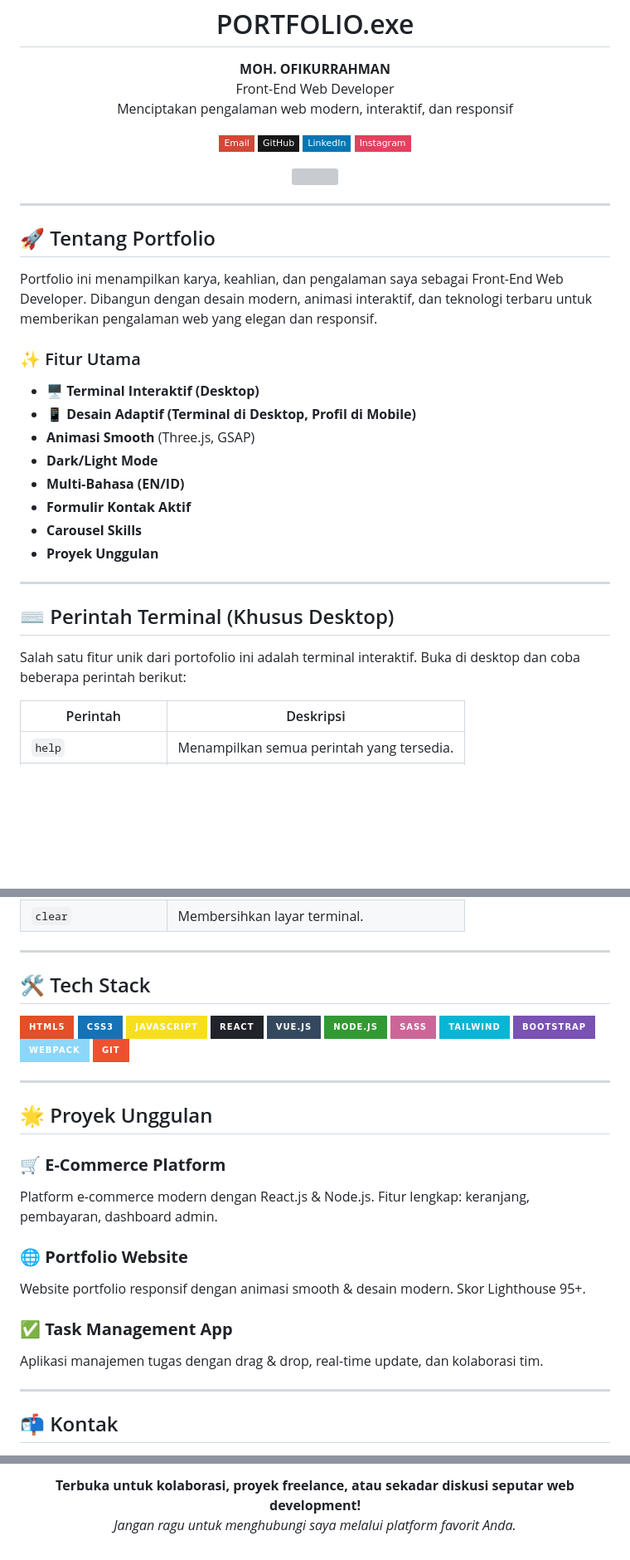
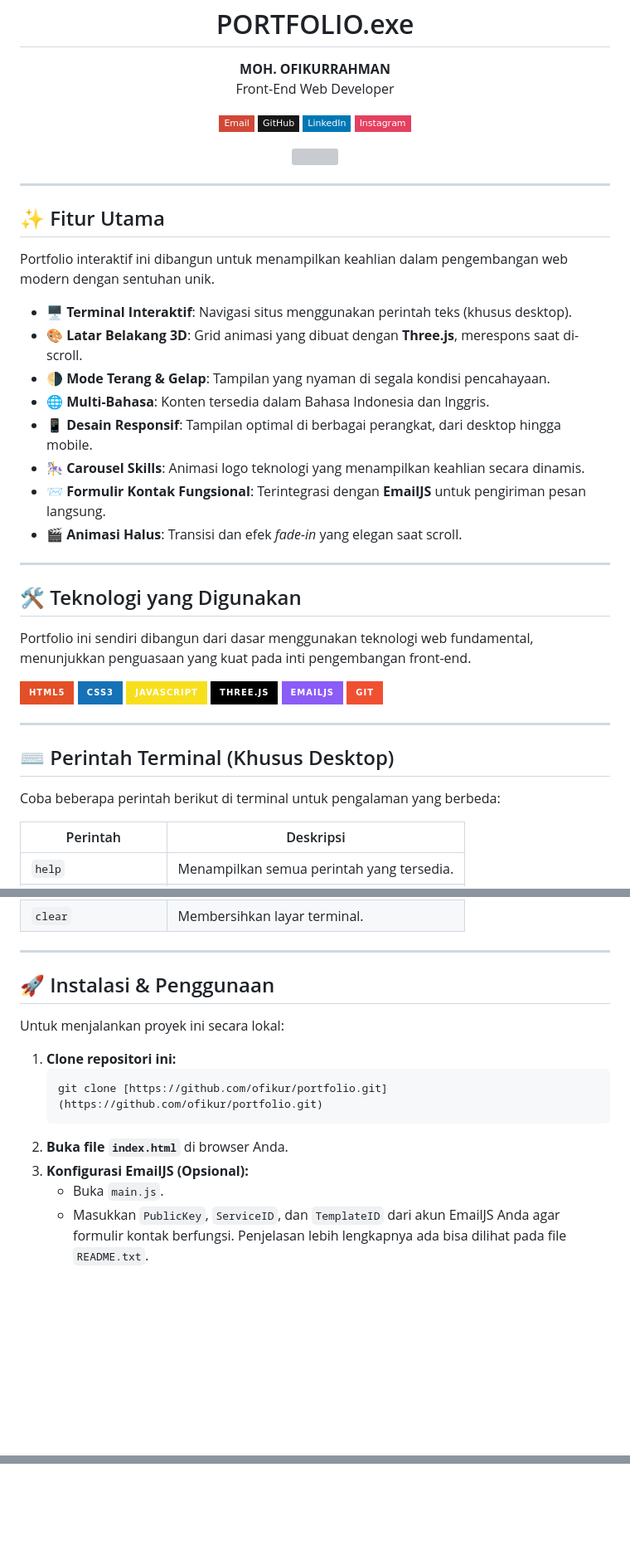
Before and after one commit to ofikur/portfolio-v1, a Markdown page: README.md, 3 parts joined by grey strips. Shown at 83% size. GitHub-like rendering; badges without logos; blank space fills up the shorter version; grey boxes are pictures that could not be loaded.

Commit message:
Update Info

````diff
--- a/README.md
+++ b/README.md
@@ -8,8 +8,7 @@
 
 <p align="center" style="font-size:1.3rem;">
   <b>MOH. OFIKURRAHMAN</b> <br/>
-  <span style="color:#FFD600; font-weight:bold;">Front-End Web Developer</span> <br/>
-  <span style="font-size:1.1rem; color:#888;">Menciptakan pengalaman web modern, interaktif, dan responsif</span>
+  <span style="color:#FFD600; font-weight:bold;">Front-End Web Developer</span>
 </p>
 
 <p align="center">
@@ -25,26 +24,37 @@
 
 ---
 
-## 🚀 Tentang Portfolio
+## ✨ Fitur Utama
 
-Portfolio ini menampilkan karya, keahlian, dan pengalaman saya sebagai Front-End Web Developer. Dibangun dengan desain modern, animasi interaktif, dan teknologi terbaru untuk memberikan pengalaman web yang elegan dan responsif.
+Portfolio interaktif ini dibangun untuk menampilkan keahlian dalam pengembangan web modern dengan sentuhan unik.
 
-### ✨ Fitur Utama
+-   **🖥️ Terminal Interaktif**: Navigasi situs menggunakan perintah teks (khusus desktop).
+-   **🎨 Latar Belakang 3D**: Grid animasi yang dibuat dengan **Three.js**, merespons saat di-scroll.
+-   **🌗 Mode Terang & Gelap**: Tampilan yang nyaman di segala kondisi pencahayaan.
+-   **🌐 Multi-Bahasa**: Konten tersedia dalam Bahasa Indonesia dan Inggris.
+-   **📱 Desain Responsif**: Tampilan optimal di berbagai perangkat, dari desktop hingga mobile.
+-   **🎠 Carousel Skills**: Animasi logo teknologi yang menampilkan keahlian secara dinamis.
+-   **📨 Formulir Kontak Fungsional**: Terintegrasi dengan **EmailJS** untuk pengiriman pesan langsung.
+-   **🎬 Animasi Halus**: Transisi dan efek *fade-in* yang elegan saat scroll.
 
-- **🖥️ Terminal Interaktif (Desktop)**
-- **📱 Desain Adaptif (Terminal di Desktop, Profil di Mobile)**
-- **Animasi Smooth** (Three.js, GSAP)
-- **Dark/Light Mode**
-- **Multi-Bahasa (EN/ID)**
-- **Formulir Kontak Aktif**
-- **Carousel Skills**
-- **Proyek Unggulan**
+---
+
+## 🛠️ Teknologi yang Digunakan
+
+Portfolio ini sendiri dibangun dari dasar menggunakan teknologi web fundamental, menunjukkan penguasaan yang kuat pada inti pengembangan front-end.
+
+![HTML5](https://img.shields.io/badge/HTML5-E34F26?style=for-the-badge&logo=html5&logoColor=fff)
+![CSS3](https://img.shields.io/badge/CSS3-1572B6?style=for-the-badge&logo=css3&logoColor=fff)
+![JavaScript](https://img.shields.io/badge/JavaScript-F7DF1E?style=for-the-badge&logo=javascript&logoColor=222)
+![Three.js](https://img.shields.io/badge/Three.js-000000?style=for-the-badge&logo=three.js&logoColor=fff)
+![EmailJS](https://img.shields.io/badge/EmailJS-8B5CF6?style=for-the-badge&logo=javascript&logoColor=fff)
+![Git](https://img.shields.io/badge/Git-F05032?style=for-the-badge&logo=git&logoColor=fff)
 
 ---
 
 ## ⌨️ Perintah Terminal (Khusus Desktop)
 
-Salah satu fitur unik dari portofolio ini adalah terminal interaktif. Buka di desktop dan coba beberapa perintah berikut:
+Coba beberapa perintah berikut di terminal untuk pengalaman yang berbeda:
 
 | Perintah             | Deskripsi                                 |
 | -------------------- | ----------------------------------------- |
@@ -61,38 +71,18 @@ Salah satu fitur unik dari portofolio ini adalah terminal interaktif. Buka di de
 
 ---
 
-## 🛠️ Tech Stack
+## 🚀 Instalasi & Penggunaan
 
-![HTML5](https://img.shields.io/badge/HTML5-E34F26?style=for-the-badge&logo=html5&logoColor=fff)
-![CSS3](https://img.shields.io/badge/CSS3-1572B6?style=for-the-badge&logo=css3&logoColor=fff)
-![JavaScript](https://img.shields.io/badge/JavaScript-F7DF1E?style=for-the-badge&logo=javascript&logoColor=222)
-![React](https://img.shields.io/badge/React-20232A?style=for-the-badge&logo=react&logoColor=61DAFB)
-![Vue.js](https://img.shields.io/badge/Vue.js-35495E?style=for-the-badge&logo=vue.js&logoColor=4FC08D)
-![Node.js](https://img.shields.io/badge/Node.js-339933?style=for-the-badge&logo=nodedotjs&logoColor=fff)
-![Sass](https://img.shields.io/badge/Sass-CC6699?style=for-the-badge&logo=sass&logoColor=fff)
-![Tailwind CSS](https://img.shields.io/badge/Tailwind-06B6D4?style=for-the-badge&logo=tailwindcss&logoColor=fff)
-![Bootstrap](https://img.shields.io/badge/Bootstrap-7952B3?style=for-the-badge&logo=bootstrap&logoColor=fff)
-![Webpack](https://img.shields.io/badge/Webpack-8DD6F9?style=for-the-badge&logo=webpack&logoColor=222)
-![Git](https://img.shields.io/badge/Git-F05032?style=for-the-badge&logo=git&logoColor=fff)
+Untuk menjalankan proyek ini secara lokal:
 
----
+1.  **Clone repositori ini:**
+    ```bash
+    git clone [https://github.com/ofikur/portfolio.git](https://github.com/ofikur/portfolio.git)
+    ```
+2.  **Buka file `index.html`** di browser Anda.
+3.  **Konfigurasi EmailJS (Opsional):**
+    -   Buka `main.js`.
+    -   Masukkan `PublicKey`, `ServiceID`, dan `TemplateID` dari akun EmailJS Anda agar formulir kontak berfungsi. Penjelasan lebih lengkapnya ada bisa dilihat pada file `README.txt`.
 
-## 🌟 Proyek Unggulan
-
-### 🛒 **E-Commerce Platform**
-
-Platform e-commerce modern dengan React.js & Node.js. Fitur lengkap: keranjang, pembayaran, dashboard admin.
-
-### 🌐 **Portfolio Website**
-
-Website portfolio responsif dengan animasi smooth & desain modern. Skor Lighthouse 95+.
-
-### ✅ **Task Management App**
-
-Aplikasi manajemen tugas dengan drag & drop, real-time update, dan kolaborasi tim.
-
----
-
-## 📬 Kontak
-
+<br/>
 <p align="center">
@@ -111,6 +90 @@ Aplikasi manajemen tugas dengan drag & drop, real-time update, dan kolaborasi ti
 </p>
-
-<p align="center">
-  <b>Terbuka untuk kolaborasi, proyek freelance, atau sekadar diskusi seputar web development!</b><br/>
-  <i>Jangan ragu untuk menghubungi saya melalui platform favorit Anda.</i>
-</p>
````
Also changed, not shown: other parts of README.md (+3 -14 lines).
